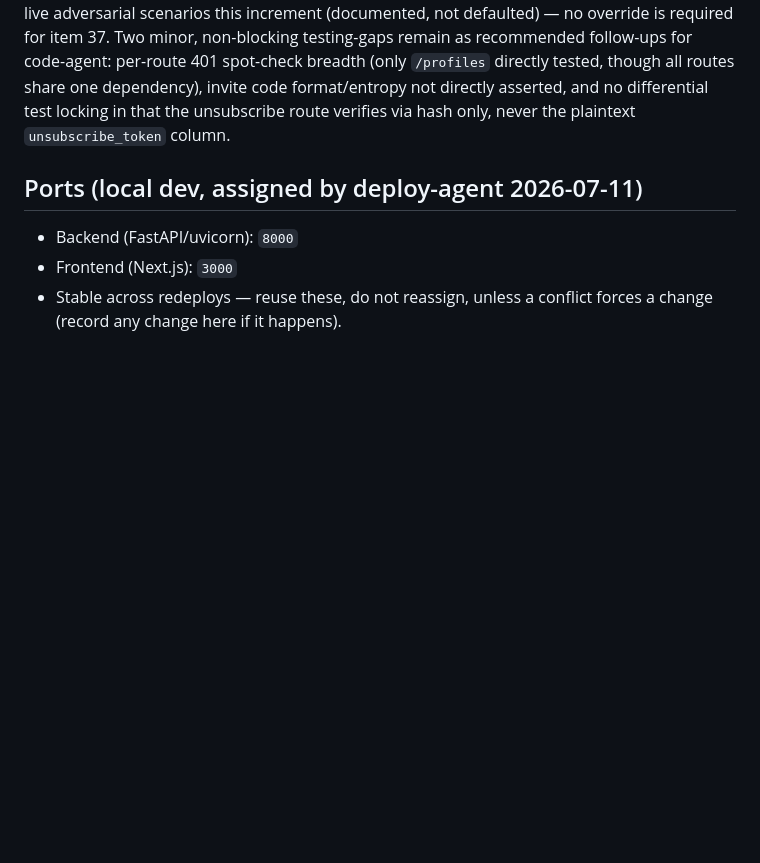
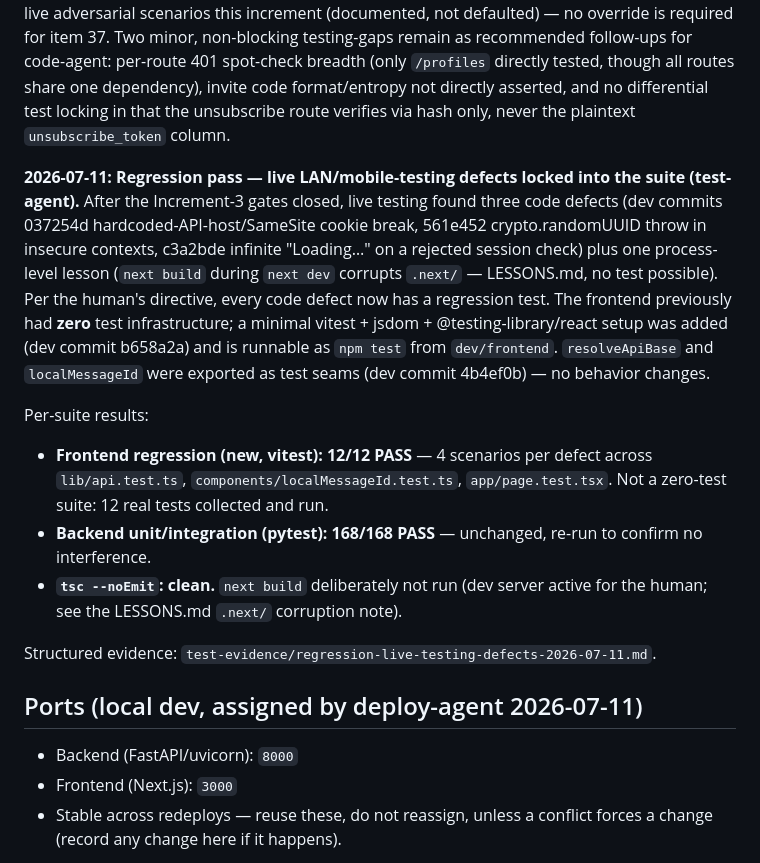
Before and after one commit to tandonakhil/AICluadeCode, a Markdown page: projects/little-milestones/PROJECT_CONTEXT.md, the part around the change. Rendered like a GitHub page; blank space fills up the shorter version.

Commit message:
little-milestones: regression suite for live-testing defects + next-build pitfall
test-agent added frontend test infrastructure (vitest+jsdom+RTL, npm
test) with 12 regression tests locking in the three live-found defects
(hardcoded API host vs SameSite cookies, crypto.randomUUID insecure
context, infinite-Loading on failed session check). Backend stays
168/168. Also logs the next-build-corrupts-running-dev-server pitfall.

Co-Authored-By: Claude Sonnet 5 <noreply@anthropic.com>

```diff
--- a/projects/little-milestones/PROJECT_CONTEXT.md
+++ b/projects/little-milestones/PROJECT_CONTEXT.md
@@ -1340,6 +1340,30 @@ share one dependency), invite code format/entropy not directly asserted,
 and no differential test locking in that the unsubscribe route verifies
 via hash only, never the plaintext `unsubscribe_token` column.
 
+**2026-07-11: Regression pass — live LAN/mobile-testing defects locked into
+the suite (test-agent).** After the Increment-3 gates closed, live testing
+found three code defects (dev commits 037254d hardcoded-API-host/SameSite
+cookie break, 561e452 crypto.randomUUID throw in insecure contexts, c3a2bde
+infinite "Loading…" on a rejected session check) plus one process-level
+lesson (`next build` during `next dev` corrupts `.next/` — LESSONS.md, no
+test possible). Per the human's directive, every code defect now has a
+regression test. The frontend previously had **zero** test infrastructure;
+a minimal vitest + jsdom + @testing-library/react setup was added (dev
+commit b658a2a) and is runnable as `npm test` from `dev/frontend`.
+`resolveApiBase` and `localMessageId` were exported as test seams (dev
+commit 4b4ef0b) — no behavior changes.
+
+Per-suite results:
+- **Frontend regression (new, vitest): 12/12 PASS** — 4 scenarios per
+  defect across `lib/api.test.ts`, `components/localMessageId.test.ts`,
+  `app/page.test.tsx`. Not a zero-test suite: 12 real tests collected and run.
+- **Backend unit/integration (pytest): 168/168 PASS** — unchanged, re-run to
+  confirm no interference.
+- **`tsc --noEmit`: clean.** `next build` deliberately not run (dev server
+  active for the human; see the LESSONS.md `.next/` corruption note).
+
+Structured evidence: `test-evidence/regression-live-testing-defects-2026-07-11.md`.
+
 ## Ports (local dev, assigned by deploy-agent 2026-07-11)
 - Backend (FastAPI/uvicorn): `8000`
 - Frontend (Next.js): `3000`
```
Also changed, not shown: admin/LESSONS.md (+11 -0 lines), 1 other file.
